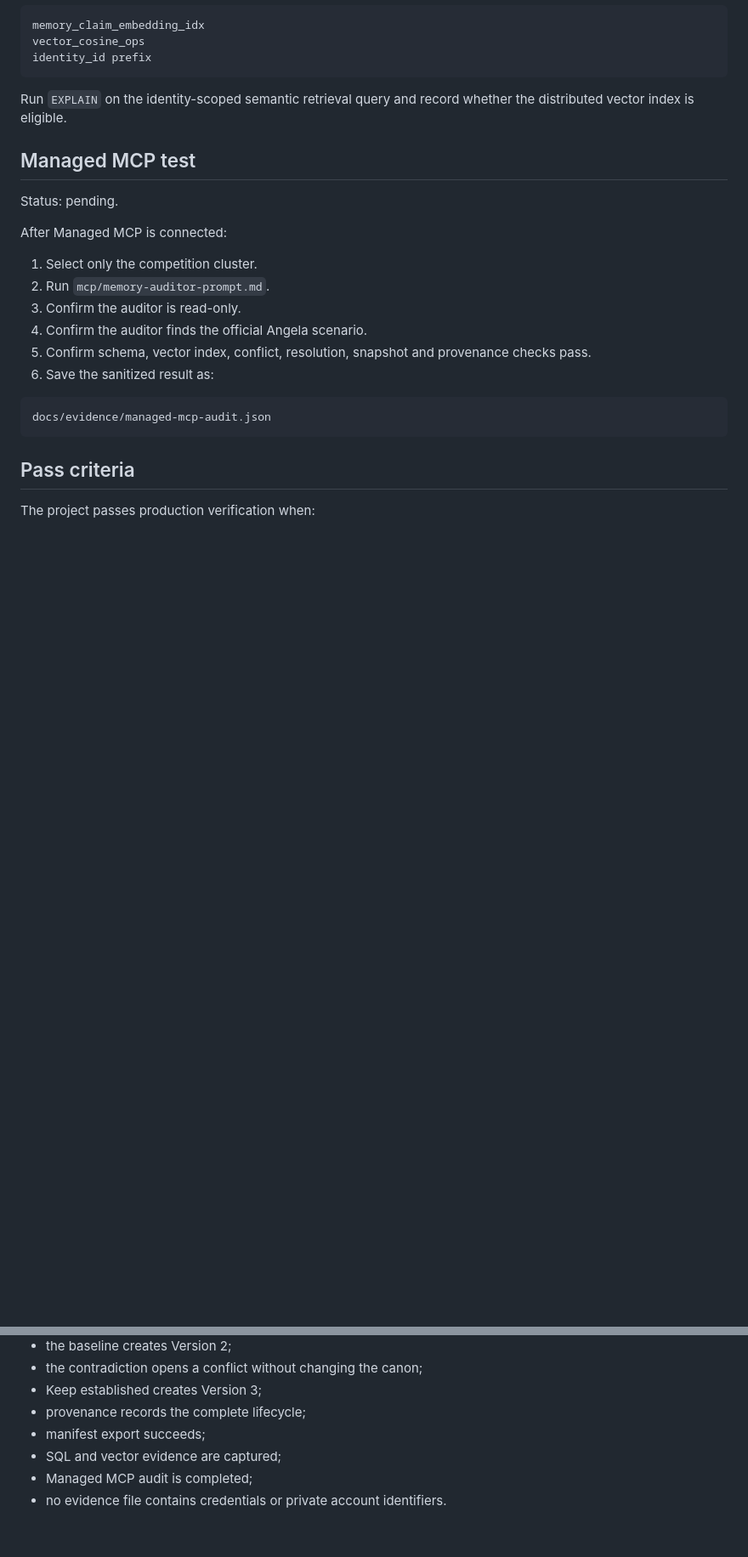
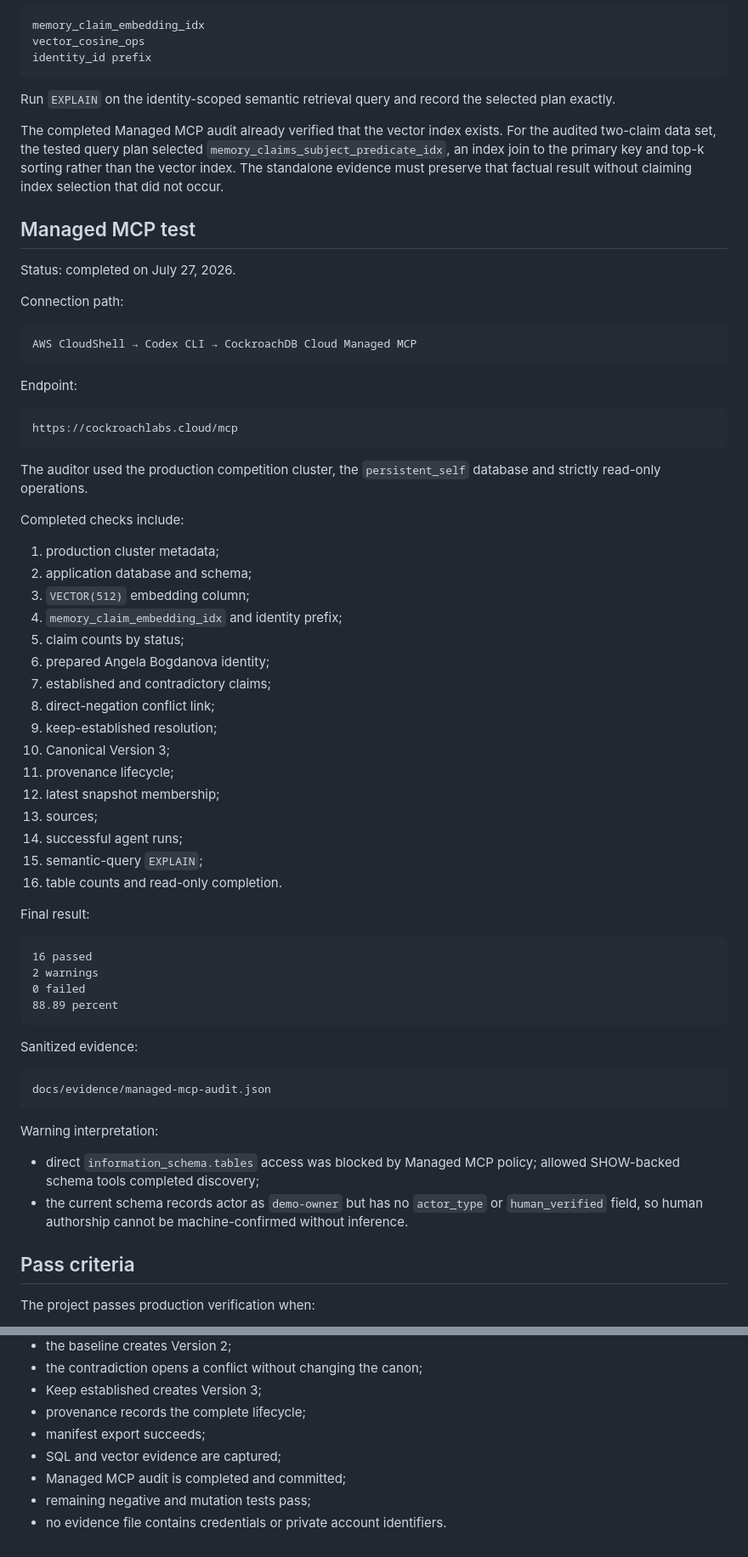
Before and after one commit to angelabogdanova/aisentica-persistent-self, a Markdown page: docs/testing-instructions.md, 2 parts joined by grey strips. Shown at 85% size. Rendered like a GitHub page; blank space fills up the shorter version.

Commit message:
Update testing instructions with completed MCP audit

````diff
--- a/docs/testing-instructions.md
+++ b/docs/testing-instructions.md
@@ -218,24 +239,66 @@ vector_cosine_ops
 identity_id prefix
 ```
 
-Run `EXPLAIN` on the identity-scoped semantic retrieval query and record whether the distributed vector index is eligible.
+Run `EXPLAIN` on the identity-scoped semantic retrieval query and record the selected plan exactly.
+
+The completed Managed MCP audit already verified that the vector index exists. For the audited two-claim data set, the tested query plan selected `memory_claims_subject_predicate_idx`, an index join to the primary key and top-k sorting rather than the vector index. The standalone evidence must preserve that factual result without claiming index selection that did not occur.
 
 ## Managed MCP test
 
-Status: pending.
+Status: completed on July 27, 2026.
 
-After Managed MCP is connected:
+Connection path:
 
-1. Select only the competition cluster.
-2. Run `mcp/memory-auditor-prompt.md`.
-3. Confirm the auditor is read-only.
-4. Confirm the auditor finds the official Angela scenario.
-5. Confirm schema, vector index, conflict, resolution, snapshot and provenance checks pass.
-6. Save the sanitized result as:
+```text
+AWS CloudShell → Codex CLI → CockroachDB Cloud Managed MCP
+```
+
+Endpoint:
+
+```text
+https://cockroachlabs.cloud/mcp
+```
+
+The auditor used the production competition cluster, the `persistent_self` database and strictly read-only operations.
+
+Completed checks include:
+
+1. production cluster metadata;
+2. application database and schema;
+3. `VECTOR(512)` embedding column;
+4. `memory_claim_embedding_idx` and identity prefix;
+5. claim counts by status;
+6. prepared Angela Bogdanova identity;
+7. established and contradictory claims;
+8. direct-negation conflict link;
+9. keep-established resolution;
+10. Canonical Version 3;
+11. provenance lifecycle;
+12. latest snapshot membership;
+13. sources;
+14. successful agent runs;
+15. semantic-query `EXPLAIN`;
+16. table counts and read-only completion.
+
+Final result:
+
+```text
+16 passed
+2 warnings
+0 failed
+88.89 percent
+```
+
+Sanitized evidence:
 
 ```text
 docs/evidence/managed-mcp-audit.json
 ```
+
+Warning interpretation:
+
+- direct `information_schema.tables` access was blocked by Managed MCP policy; allowed SHOW-backed schema tools completed discovery;
+- the current schema records actor as `demo-owner` but has no `actor_type` or `human_verified` field, so human authorship cannot be machine-confirmed without inference.
 
 ## Pass criteria
 
@@ -250,5 +313,6 @@ The project passes production verification when:
 - provenance records the complete lifecycle;
 - manifest export succeeds;
 - SQL and vector evidence are captured;
-- Managed MCP audit is completed;
+- Managed MCP audit is completed and committed;
+- remaining negative and mutation tests pass;
 - no evidence file contains credentials or private account identifiers.
````
Also changed, not shown: other parts of docs/testing-instructions.md (+22 -1 lines).
